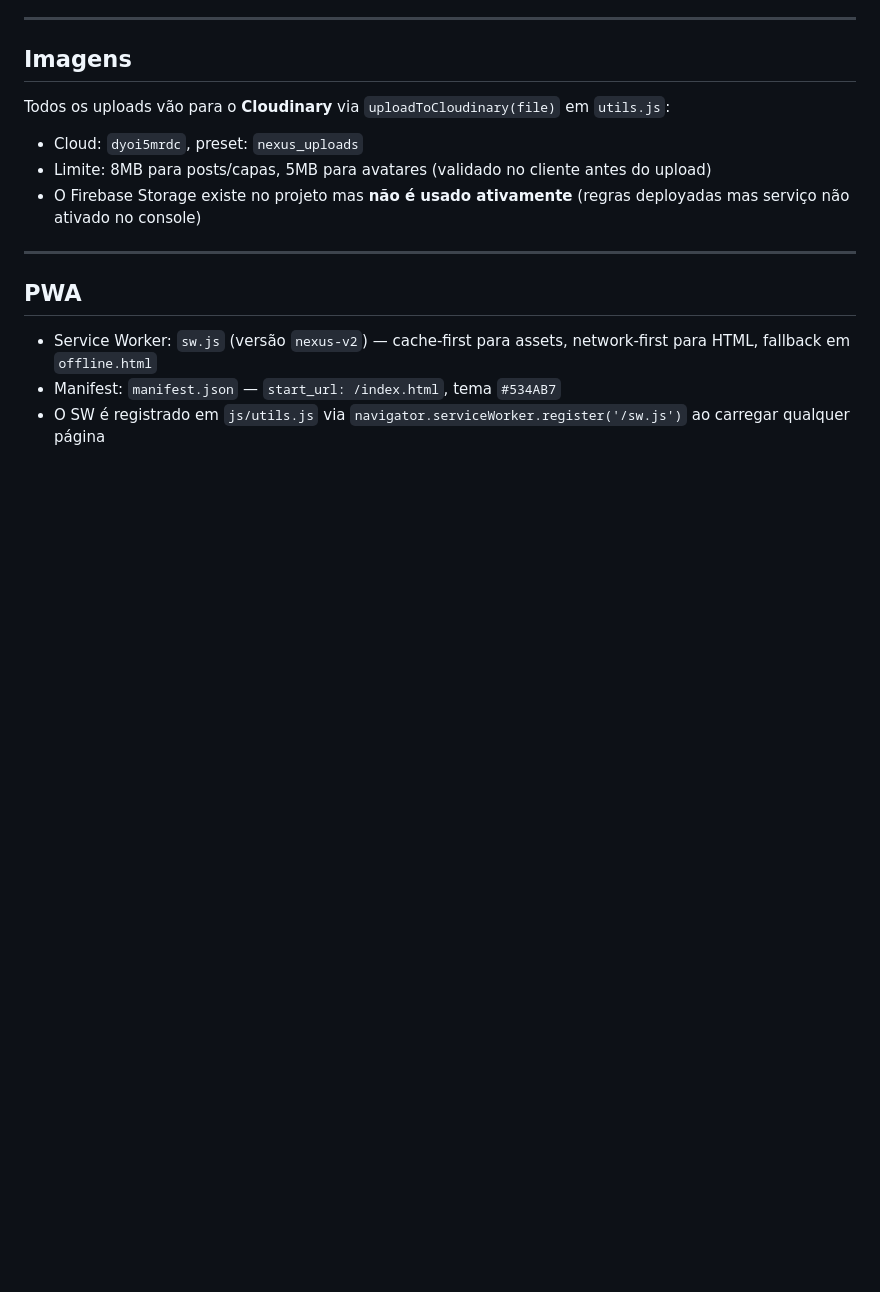
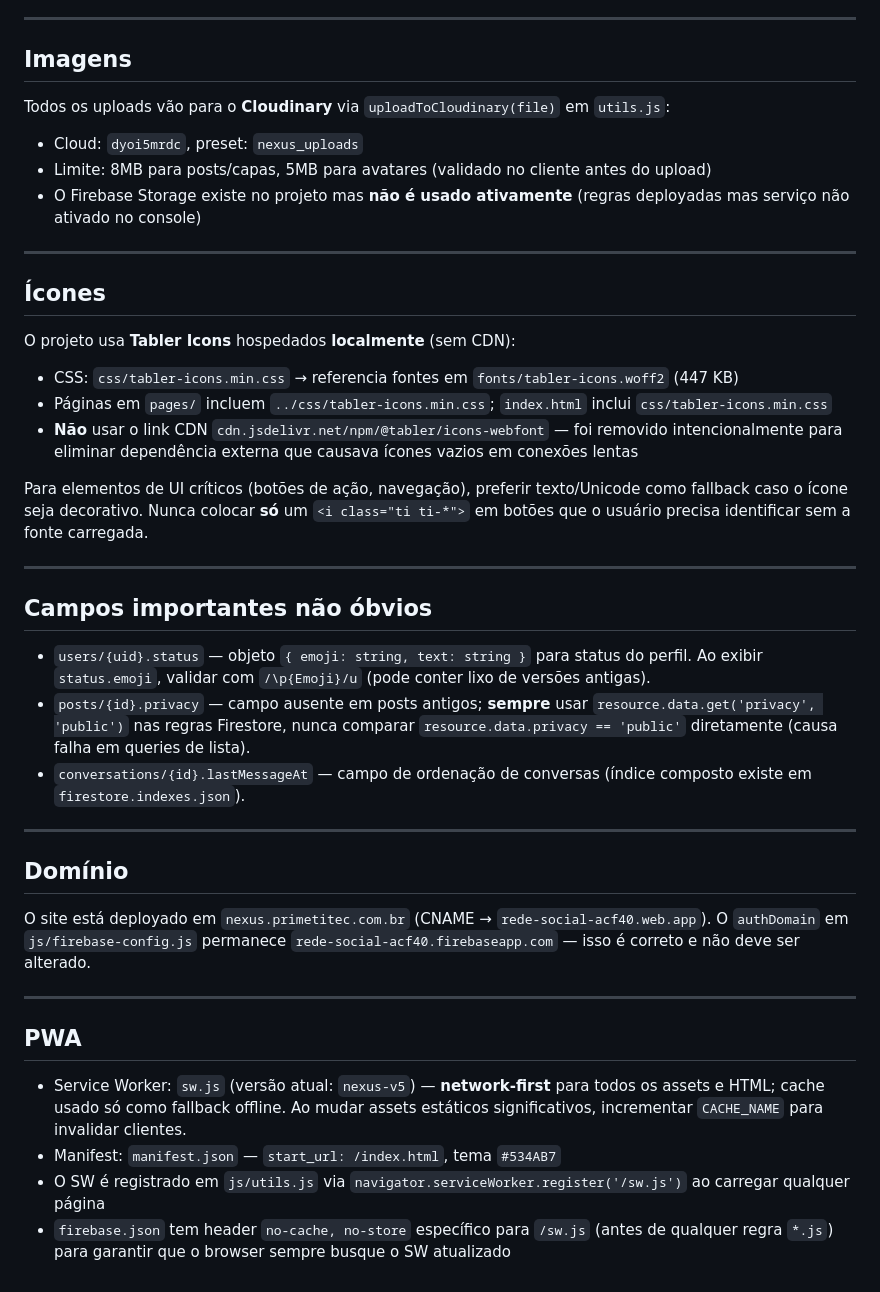
Before and after one commit to rafael-molinari2025/nexus-social, a Markdown page: CLAUDE.md, the part around the change. Drawn GitHub-style; blank space fills up the shorter version.

Commit message:
docs: atualiza CLAUDE.md — SW v5, ícones locais, domínio, campos status/privacy
Co-Authored-By: Claude Sonnet 4.6 <noreply@anthropic.com>

```diff
--- a/CLAUDE.md
+++ b/CLAUDE.md
@@ -148,8 +148,34 @@ Todos os uploads vão para o **Cloudinary** via `uploadToCloudinary(file)` em `u
 
 ---
 
+## Ícones
+
+O projeto usa **Tabler Icons** hospedados **localmente** (sem CDN):
+- CSS: `css/tabler-icons.min.css` → referencia fontes em `fonts/tabler-icons.woff2` (447 KB)
+- Páginas em `pages/` incluem `../css/tabler-icons.min.css`; `index.html` inclui `css/tabler-icons.min.css`
+- **Não** usar o link CDN `cdn.jsdelivr.net/npm/@tabler/icons-webfont` — foi removido intencionalmente para eliminar dependência externa que causava ícones vazios em conexões lentas
+
+Para elementos de UI críticos (botões de ação, navegação), preferir texto/Unicode como fallback caso o ícone seja decorativo. Nunca colocar **só** um `<i class="ti ti-*">` em botões que o usuário precisa identificar sem a fonte carregada.
+
+---
+
+## Campos importantes não óbvios
+
+- `users/{uid}.status` — objeto `{ emoji: string, text: string }` para status do perfil. Ao exibir `status.emoji`, validar com `/\p{Emoji}/u` (pode conter lixo de versões antigas).
+- `posts/{id}.privacy` — campo ausente em posts antigos; **sempre** usar `resource.data.get('privacy', 'public')` nas regras Firestore, nunca comparar `resource.data.privacy == 'public'` diretamente (causa falha em queries de lista).
+- `conversations/{id}.lastMessageAt` — campo de ordenação de conversas (índice composto existe em `firestore.indexes.json`).
+
+---
+
+## Domínio
+
+O site está deployado em `nexus.primetitec.com.br` (CNAME → `rede-social-acf40.web.app`). O `authDomain` em `js/firebase-config.js` permanece `rede-social-acf40.firebaseapp.com` — isso é correto e não deve ser alterado.
+
+---
+
 ## PWA
 
-- Service Worker: `sw.js` (versão `nexus-v2`) — cache-first para assets, network-first para HTML, fallback em `offline.html`
+- Service Worker: `sw.js` (versão atual: `nexus-v5`) — **network-first** para todos os assets e HTML; cache usado só como fallback offline. Ao mudar assets estáticos significativos, incrementar `CACHE_NAME` para invalidar clientes.
 - Manifest: `manifest.json` — `start_url: /index.html`, tema `#534AB7`
 - O SW é registrado em `js/utils.js` via `navigator.serviceWorker.register('/sw.js')` ao carregar qualquer página
+- `firebase.json` tem header `no-cache, no-store` específico para `/sw.js` (antes de qualquer regra `*.js`) para garantir que o browser sempre busque o SW atualizado
```
